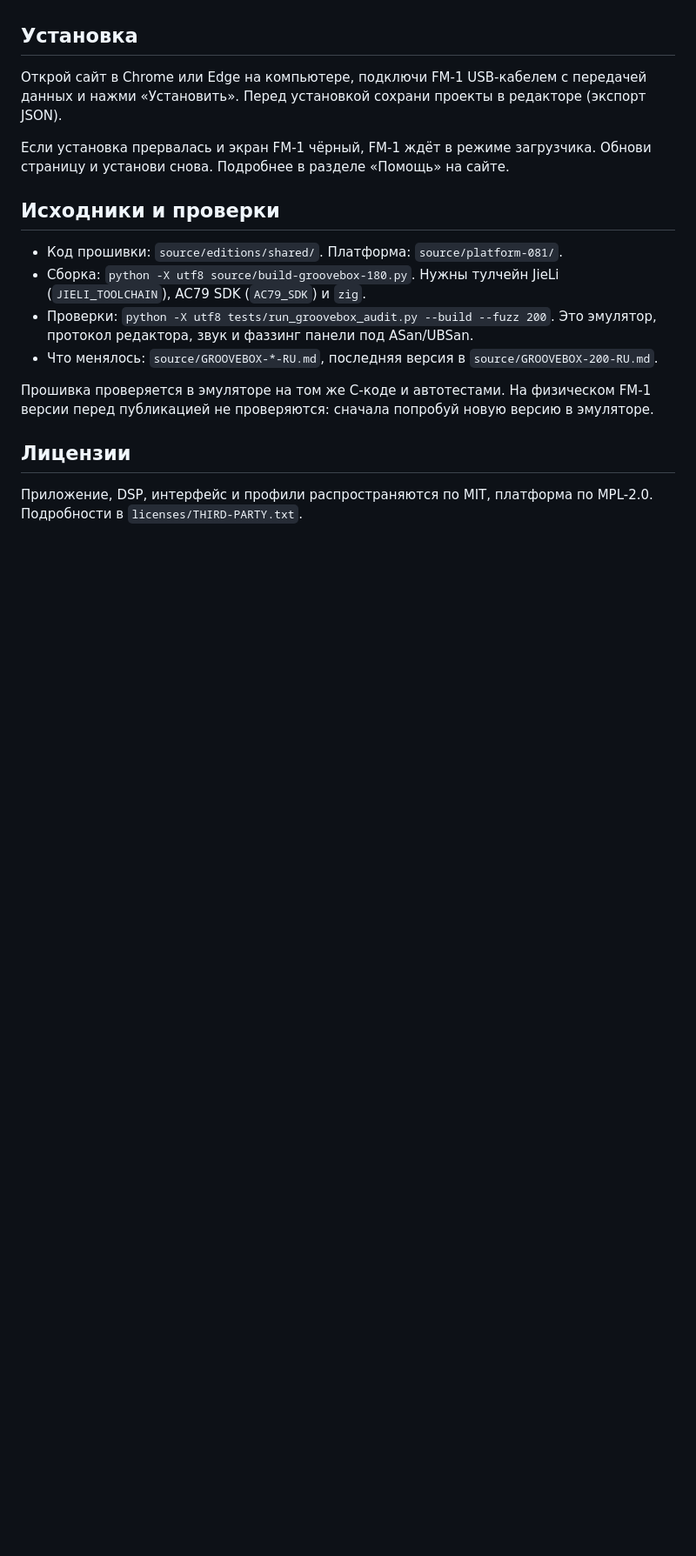
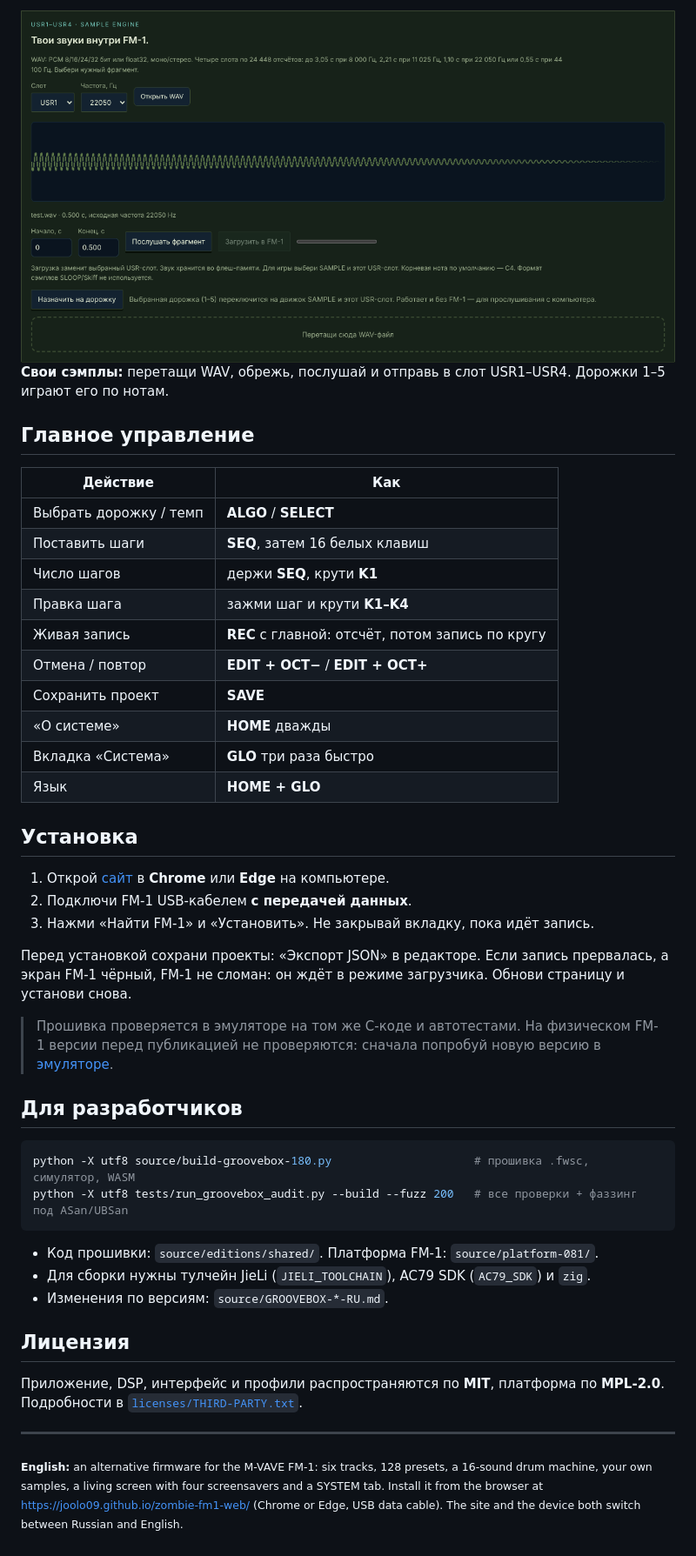
Before and after one commit to Joolo09/zombie-fm1-web, a Markdown page: README.md, the part around one of its changes. Shown at 87% size. GitHub-like rendering; pictures changed too: previews/readme-samples.png (added); blank space fills up the shorter version.

````diff
--- a/README.md
+++ b/README.md
@@ -16,19 +60,47 @@
+<img src="previews/readme-samples.png" width="100%" alt="Загрузка своих сэмплов">
+
+**Свои сэмплы:** перетащи WAV, обрежь, послушай и отправь в слот USR1–USR4. Дорожки 1–5 играют его по нотам.
+
+## Главное управление
+
+| Действие | Как |
+|---|---|
+| Выбрать дорожку / темп | **ALGO** / **SELECT** |
+| Поставить шаги | **SEQ**, затем 16 белых клавиш |
+| Число шагов | держи **SEQ**, крути **K1** |
+| Правка шага | зажми шаг и крути **K1–K4** |
+| Живая запись | **REC** с главной: отсчёт, потом запись по кругу |
+| Отмена / повтор | **EDIT + OCT−** / **EDIT + OCT+** |
+| Сохранить проект | **SAVE** |
+| «О системе» | **HOME** дважды |
+| Вкладка «Система» | **GLO** три раза быстро |
+| Язык | **HOME + GLO** |
 
 ## Установка
 
-Открой сайт в Chrome или Edge на компьютере, подключи FM-1 USB-кабелем с передачей данных и нажми «Установить». Перед установкой сохрани проекты в редакторе (экспорт JSON).
+1. Открой [сайт](https://joolo09.github.io/zombie-fm1-web/) в **Chrome** или **Edge** на компьютере.
+2. Подключи FM-1 USB-кабелем **с передачей данных**.
+3. Нажми «Найти FM-1» и «Установить». Не закрывай вкладку, пока идёт запись.
 
-Если установка прервалась и экран FM-1 чёрный, FM-1 ждёт в режиме загрузчика. Обнови страницу и установи снова. Подробнее в разделе «Помощь» на сайте.
+Перед установкой сохрани проекты: «Экспорт JSON» в редакторе. Если запись прервалась, а экран FM-1 чёрный, FM-1 не сломан: он ждёт в режиме загрузчика. Обнови страницу и установи снова.
 
-## Исходники и проверки
+> Прошивка проверяется в эмуляторе на том же C-коде и автотестами. На физическом FM-1 версии перед публикацией не проверяются: сначала попробуй новую версию в [эмуляторе](https://joolo09.github.io/zombie-fm1-web/emulator/).
 
-- Код прошивки: `source/editions/shared/`. Платформа: `source/platform-081/`.
-- Сборка: `python -X utf8 source/build-groovebox-180.py`. Нужны тулчейн JieLi (`JIELI_TOOLCHAIN`), AC79 SDK (`AC79_SDK`) и `zig`.
-- Проверки: `python -X utf8 tests/run_groovebox_audit.py --build --fuzz 200`. Это эмулятор, протокол редактора, звук и фаззинг панели под ASan/UBSan.
-- Что менялось: `source/GROOVEBOX-*-RU.md`, последняя версия в `source/GROOVEBOX-200-RU.md`.
+## Для разработчиков
 
-Прошивка проверяется в эмуляторе на том же C-коде и автотестами. На физическом FM-1 версии перед публикацией не проверяются: сначала попробуй новую версию в эмуляторе.
+```bash
+python -X utf8 source/build-groovebox-180.py                     # прошивка .fwsc, симулятор, WASM
+python -X utf8 tests/run_groovebox_audit.py --build --fuzz 200   # все проверки + фаззинг под ASan/UBSan
+```
 
-## Лицензии
+- Код прошивки: `source/editions/shared/`. Платформа FM-1: `source/platform-081/`.
+- Для сборки нужны тулчейн JieLi (`JIELI_TOOLCHAIN`), AC79 SDK (`AC79_SDK`) и `zig`.
+- Изменения по версиям: `source/GROOVEBOX-*-RU.md`.
 
-Приложение, DSP, интерфейс и профили распространяются по MIT, платформа по MPL-2.0. Подробности в `licenses/THIRD-PARTY.txt`.
+## Лицензия
+
+Приложение, DSP, интерфейс и профили распространяются по **MIT**, платформа по **MPL-2.0**. Подробности в [`licenses/THIRD-PARTY.txt`](licenses/THIRD-PARTY.txt).
+
+---
+
+<sub>**English:** an alternative firmware for the M-VAVE FM-1: six tracks, 128 presets, a 16-sound drum machine, your own samples, a living screen with four screensavers and a SYSTEM tab. Install it from the browser at https://joolo09.github.io/zombie-fm1-web/ (Chrome or Edge, USB data cable). The site and the device both switch between Russian and English.</sub>
````
Also changed, not shown: other parts of README.md (+55 -11 lines), previews/readme-editor.png (added), previews/readme-system.png (added), 3 other files.
